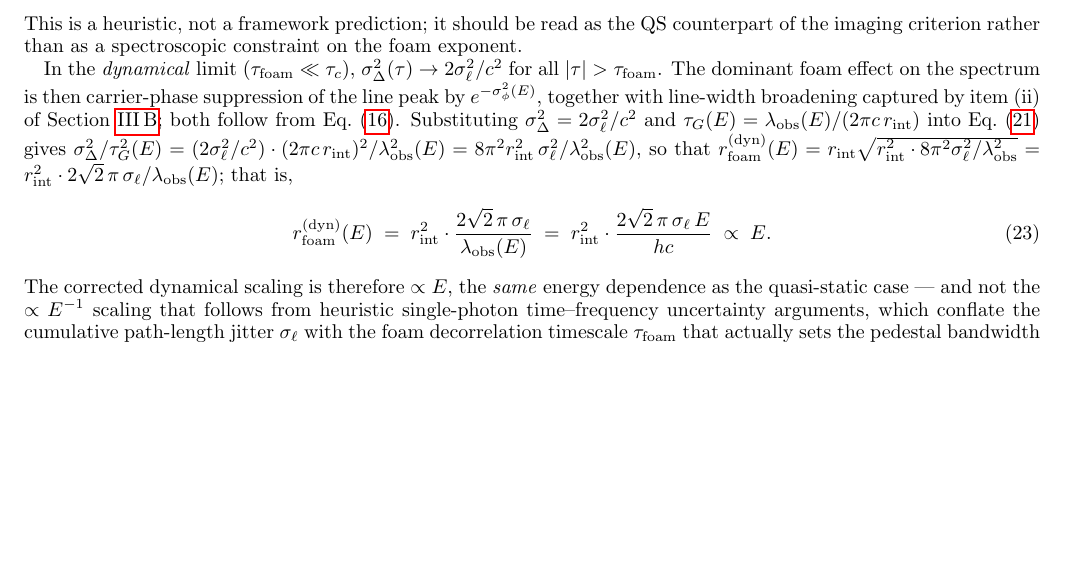
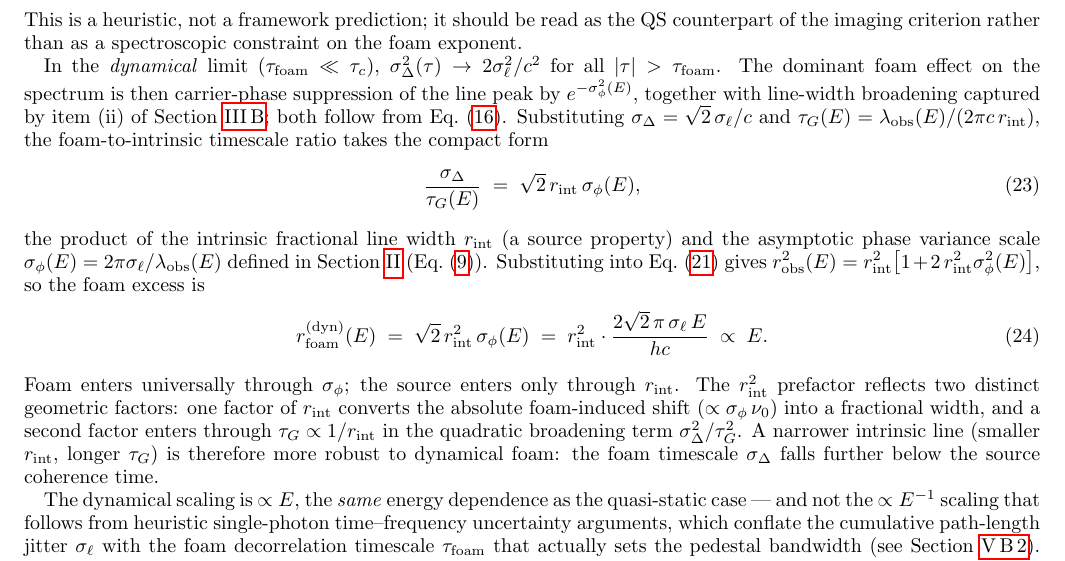
Before and after one commit to AlexGKim/foam, a LaTeX paper (docs/g1.tex): part of page 7 of 14 before the commit and part of page 7 of 15 after it, cut so that both start at the same text, the shorter picture padded with empty space. Compiled offline with pdfLaTeX.

Commit message:
§V.A dynamical r_foam: regroup around σ_φ to expose universal foam scale
Replace the σ_ℓ/λ_obs-grouped derivation with the σ_φ-grouped form,
using the identity σ_Δ/τ_G = √2 r_int σ_φ as a labelled intermediate
step. The new Eq. (rfoam_dyn) reads r_foam^(dyn) = √2 r_int² σ_φ(E),
making explicit that foam enters universally through σ_φ and the
source enters only through r_int.

Algebraic content is unchanged: the second equality in Eq. (rfoam_dyn)
preserves the original σ_ℓ E/(hc) form, so the downstream α-bound
formulas use the same prefactor 2√2 π r_int² and give the same
numerical bound α ≳ 0.64.

The r_int² prefactor is now annotated with its two geometric origins
(one factor from absolute-to-fractional conversion, one from the
quadratic τ_G dependence), dissolving the apparent paradox that
narrow lines would be "less sensitive" to foam.

Co-Authored-By: Claude Opus 4.7 <noreply@anthropic.com>

```diff
--- a/docs/g1.tex
+++ b/docs/g1.tex
@@ -692,29 +692,44 @@ suppression of the line peak by $e^{-\sigma_\phi^2(E)}$, together with
 line-width broadening captured by item~(ii) of
 Section~\ref{sec:closedforms}; both follow from
 Eq.~\eqref{eq:g1obs_gauss}.  Substituting
-$\sigma_\Delta^2 = 2\sigma_\ell^2/c^2$ and
-$\tau_G(E)=\lambda_{\rm obs}(E)/(2\pi c\,r_{\rm int})$ into
+$\sigma_\Delta=\sqrt{2}\,\sigma_\ell/c$ and
+$\tau_G(E)=\lambda_{\rm obs}(E)/(2\pi c\,r_{\rm int})$, the
+foam-to-intrinsic timescale ratio takes the compact form
+\begin{equation}
+  \frac{\sigma_\Delta}{\tau_G(E)}
+  \;=\; \sqrt{2}\,r_{\rm int}\,\sigma_\phi(E),
+  \label{eq:sigmaDelta_tauG_dyn}
+\end{equation}
+the product of the intrinsic fractional line width $r_{\rm int}$
+(a source property) and the asymptotic phase variance scale
+$\sigma_\phi(E) = 2\pi\sigma_\ell/\lambda_{\rm obs}(E)$ defined in
+Section~\ref{sec:model} (Eq.~\eqref{eq:sigmaphi}).  Substituting into
 Eq.~\eqref{eq:robs_decomp} gives
-$\sigma_\Delta^2/\tau_G^2(E)
-   = (2\sigma_\ell^2/c^2)\cdot(2\pi c\,r_{\rm int})^2/\lambda_{\rm obs}^2(E)
-   = 8\pi^2 r_{\rm int}^2\,\sigma_\ell^2/\lambda_{\rm obs}^2(E)$,
-so that
-$r_{\rm foam}^{({\rm dyn})}(E)
-   = r_{\rm int}\sqrt{r_{\rm int}^2\cdot 8\pi^2\sigma_\ell^2/\lambda_{\rm obs}^2}
-   = r_{\rm int}^2\cdot 2\sqrt{2}\,\pi\,\sigma_\ell/\lambda_{\rm obs}(E)$;
-that is,
+$r_{\rm obs}^2(E) = r_{\rm int}^2\bigl[1+2\,r_{\rm int}^2\sigma_\phi^2(E)\bigr]$,
+so the foam excess is
 \begin{equation}
   r_{\rm foam}^{\rm (dyn)}(E)
-  \;=\; r_{\rm int}^2\cdot\frac{2\sqrt{2}\,\pi\,\sigma_\ell}{\lambda_{\rm obs}(E)}
+  \;=\; \sqrt{2}\,r_{\rm int}^2\,\sigma_\phi(E)
   \;=\; r_{\rm int}^2\cdot\frac{2\sqrt{2}\,\pi\,\sigma_\ell\,E}{hc}
   \;\propto\; E.
   \label{eq:rfoam_dyn}
 \end{equation}
-The corrected dynamical scaling is therefore $\propto E$, the
-\emph{same} energy dependence as the quasi-static case --- and not the
-$\propto E^{-1}$ scaling that follows from heuristic single-photon
-time--frequency uncertainty arguments, which conflate the cumulative
-path-length jitter $\sigma_\ell$ with the foam decorrelation timescale
+Foam enters universally through $\sigma_\phi$; the source enters only
+through $r_{\rm int}$.  The $r_{\rm int}^2$ prefactor reflects two
+distinct geometric factors: one factor of $r_{\rm int}$ converts the
+absolute foam-induced shift ($\propto\sigma_\phi\,\nu_0$) into a
+fractional width, and a second factor enters through
+$\tau_G\propto 1/r_{\rm int}$ in the quadratic broadening term
+$\sigma_\Delta^2/\tau_G^2$.  A narrower intrinsic line (smaller
+$r_{\rm int}$, longer $\tau_G$) is therefore more robust to dynamical
+foam: the foam timescale $\sigma_\Delta$ falls further below the
+source coherence time.
+
+The dynamical scaling is $\propto E$, the \emph{same} energy
+dependence as the quasi-static case --- and not the $\propto E^{-1}$
+scaling that follows from heuristic single-photon time--frequency
+uncertainty arguments, which conflate the cumulative path-length
+jitter $\sigma_\ell$ with the foam decorrelation timescale
 $\tau_{\rm foam}$ that actually sets the pedestal bandwidth (see
 Section~\ref{sec:CMB_derivation}).  Both regimes thus predict $r_{\rm foam}\propto E$
 and admit the same two-parameter model
```
